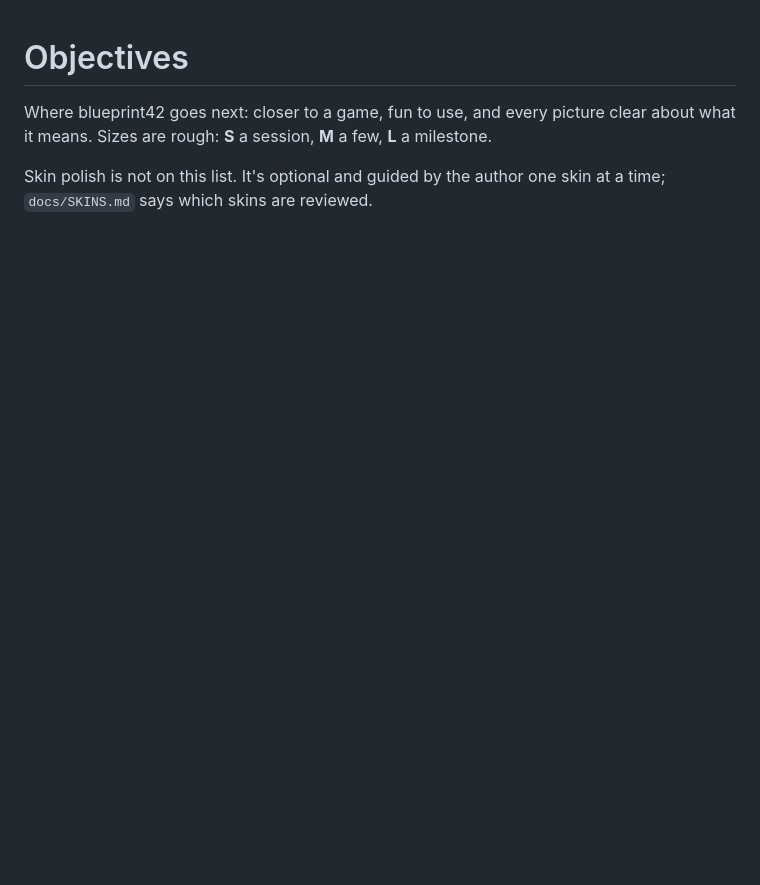
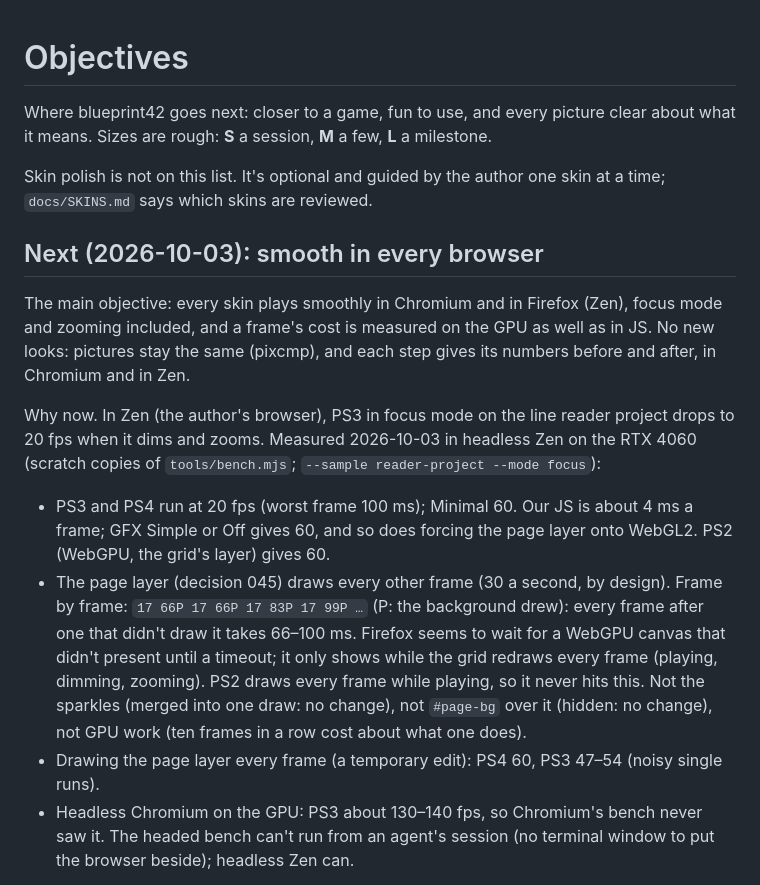
Before and after one commit to wxsonz/blueprint42, a Markdown page: docs/OBJECTIVES.md, the part around one of its changes. Drawn GitHub-style; blank space fills up the shorter version.

```diff
--- a/docs/OBJECTIVES.md
+++ b/docs/OBJECTIVES.md
@@ -6,3 +6,33 @@ clear about what it means. Sizes are rough: **S** a session, **M** a few,
 
 Skin polish is not on this list. It's optional and guided by the author one
 skin at a time; `docs/SKINS.md` says which skins are reviewed.
+
+## Next (2026-10-03): smooth in every browser
+
+The main objective: every skin plays smoothly in Chromium and in Firefox
+(Zen), focus mode and zooming included, and a frame's cost is measured on
+the GPU as well as in JS. No new looks: pictures stay the same (pixcmp),
+and each step gives its numbers before and after, in Chromium and in Zen.
+
+Why now. In Zen (the author's browser), PS3 in focus mode on the line
+reader project drops to 20 fps when it dims and zooms. Measured 2026-10-03
+in headless Zen on the RTX 4060 (scratch copies of `tools/bench.mjs`;
+`--sample reader-project --mode focus`):
+- PS3 and PS4 run at 20 fps (worst frame 100 ms); Minimal 60. Our JS is
+  about 4 ms a frame; GFX Simple or Off gives 60, and so does forcing the
+  page layer onto WebGL2. PS2 (WebGPU, the grid's layer) gives 60.
+- The page layer (decision 045) draws every other frame (30 a second, by
+  design). Frame by frame: `17 66P 17 66P 17 83P 17 99P …` (P: the
+  background drew): every frame after one that didn't draw it takes 66–100
+  ms. Firefox seems to wait for a WebGPU canvas that didn't present until
+  a timeout; it only shows while the grid redraws every frame (playing,
+  dimming, zooming). PS2 draws every frame while playing, so it never hits
+  this. Not the sparkles (merged into one draw: no change), not `#page-bg`
+  over it (hidden: no change), not GPU work (ten frames in a row cost
+  about what one does).
+- Drawing the page layer every frame (a temporary edit): PS4 60, PS3
+  47–54 (noisy single runs).
+- Headless Chromium on the GPU: PS3 about 130–140 fps, so Chromium's bench
+  never saw it. The headed bench can't run from an agent's session (no
+  terminal window to put the browser beside); headless Zen can.
+
```
Also changed, not shown: other parts of docs/OBJECTIVES.md (+66 -0 lines).
